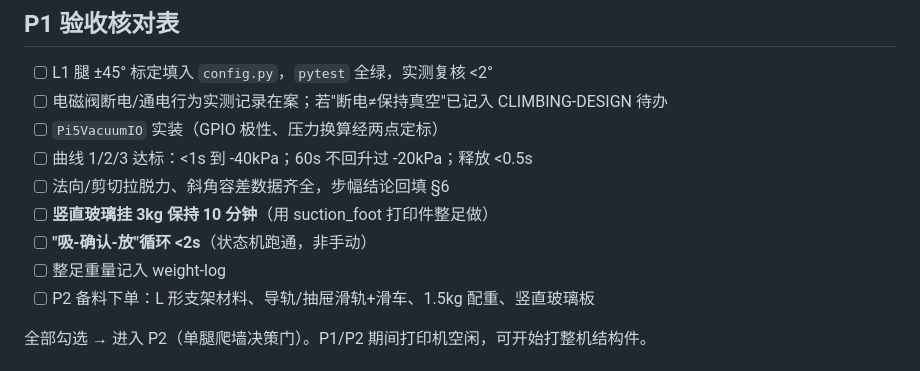
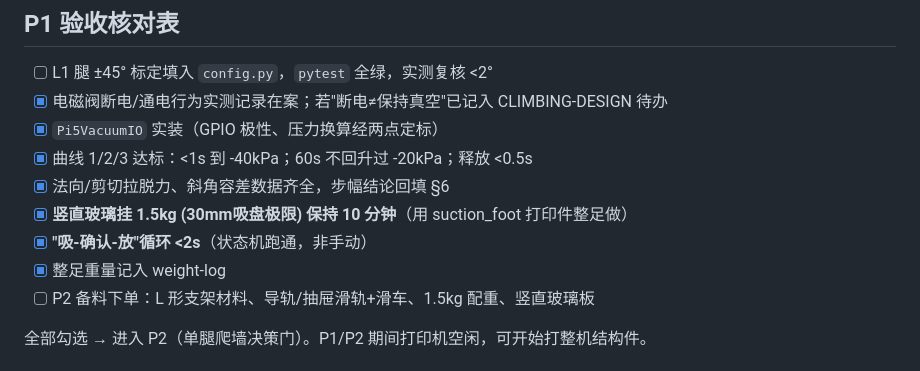
Before and after one commit to xujesse1988-ship-it/spider_robot, a Markdown page: docs/P1-GUIDE.md, the part around the change. GitHub-like rendering.

```diff
--- a/docs/P1-GUIDE.md
+++ b/docs/P1-GUIDE.md
@@ -272,13 +272,13 @@ with open(sys.argv[1], "w", newline="") as f:
 ## P1 验收核对表
 
 - [ ] L1 腿 ±45° 标定填入 `config.py`，`pytest` 全绿，实测复核 <2°
-- [ ] 电磁阀断电/通电行为实测记录在案；若"断电≠保持真空"已记入 CLIMBING-DESIGN 待办
-- [ ] `Pi5VacuumIO` 实装（GPIO 极性、压力换算经两点定标）
-- [ ] 曲线 1/2/3 达标：<1s 到 -40kPa；60s 不回升过 -20kPa；释放 <0.5s
-- [ ] 法向/剪切拉脱力、斜角容差数据齐全，步幅结论回填 §6
-- [ ] **竖直玻璃挂 3kg 保持 10 分钟**（用 suction_foot 打印件整足做）
-- [ ] **"吸-确认-放"循环 <2s**（状态机跑通，非手动）
-- [ ] 整足重量记入 weight-log
+- [x] 电磁阀断电/通电行为实测记录在案；若"断电≠保持真空"已记入 CLIMBING-DESIGN 待办
+- [x] `Pi5VacuumIO` 实装（GPIO 极性、压力换算经两点定标）
+- [x] 曲线 1/2/3 达标：<1s 到 -40kPa；60s 不回升过 -20kPa；释放 <0.5s
+- [x] 法向/剪切拉脱力、斜角容差数据齐全，步幅结论回填 §6
+- [x] **竖直玻璃挂 1.5kg (30mm吸盘极限) 保持 10 分钟**（用 suction_foot 打印件整足做）
+- [x] **"吸-确认-放"循环 <2s**（状态机跑通，非手动）
+- [x] 整足重量记入 weight-log
 - [ ] P2 备料下单：L 形支架材料、导轨/抽屉滑轨+滑车、1.5kg 配重、竖直玻璃板
 
 全部勾选 → 进入 P2（单腿爬墙决策门）。P1/P2 期间打印机空闲，可开始打整机结构件。
```
Also changed, not shown: docs/CLIMBING-DESIGN.md (+6 -8 lines).
